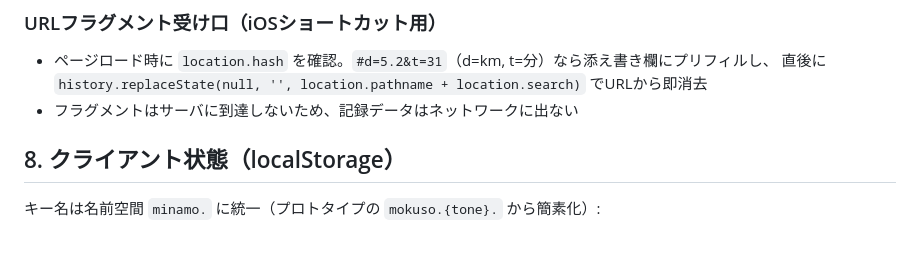
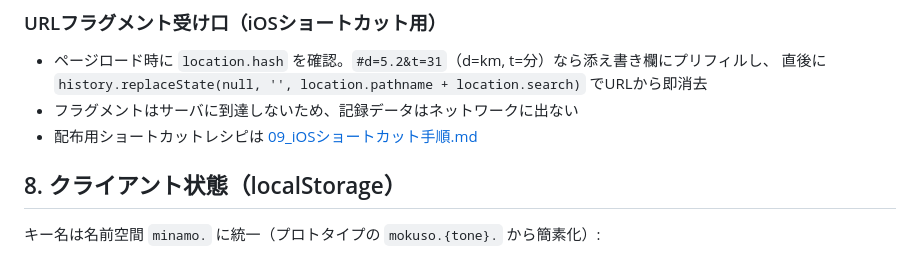
Before and after one commit to CyberSakuraX/minamo, a Markdown page: docs/01_設計図_画面と挙動.md, the part around the change. Rendered like a GitHub page.

```diff
--- a/docs/01_設計図_画面と挙動.md
+++ b/docs/01_設計図_画面と挙動.md
@@ -211,6 +211,7 @@
 - ページロード時に `location.hash` を確認。`#d=5.2&t=31`（d=km, t=分）なら添え書き欄にプリフィルし、
   直後に `history.replaceState(null, '', location.pathname + location.search)` でURLから即消去
 - フラグメントはサーバに到達しないため、記録データはネットワークに出ない
+- 配布用ショートカットレシピは [09_iOSショートカット手順.md](09_iOSショートカット手順.md)
 
 ## 8. クライアント状態（localStorage）
 
```
Also changed, not shown: README.md (+1 -0 lines), docs/09_iOSショートカット手順.md (added, +59 -0 lines).
